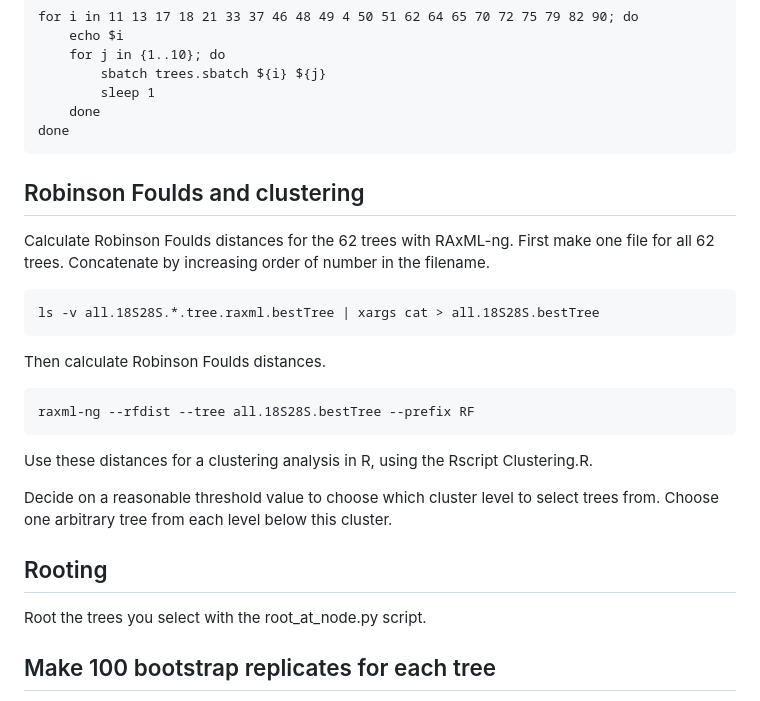
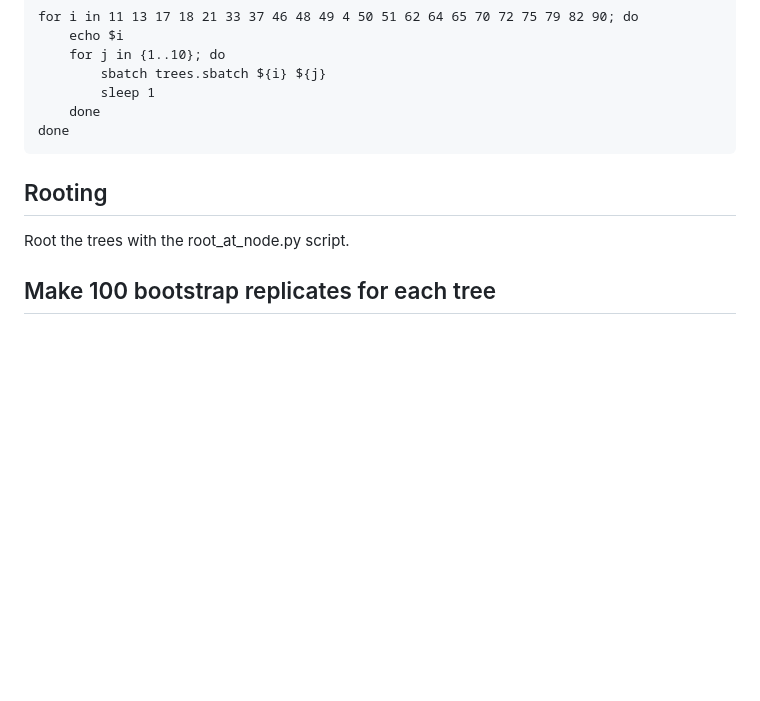
Before and after one commit to Ingridsaeters/Ciliate-niche-evolution, a Markdown page: 00_phylogenies/02_ASV_phylogeny/README.md, the part around the change. GitHub-like rendering; blank space fills up the shorter version.

````diff
--- a/00_phylogenies/02_ASV_phylogeny/README.md
+++ b/00_phylogenies/02_ASV_phylogeny/README.md
@@ -72,25 +72,9 @@ for i in 11 13 17 18 21 33 37 46 48 49 4 50 51 62 64 65 70 72 75 79 82 90; do
     done
 done
 ```
-## Robinson Foulds and clustering
-Calculate Robinson Foulds distances for the 62 trees with RAxML-ng. First make one file for all 62 trees. Concatenate by increasing order of number in the filename.
-
-```
-ls -v all.18S28S.*.tree.raxml.bestTree | xargs cat > all.18S28S.bestTree
-```
-
-Then calculate Robinson Foulds distances.
-
-```
-raxml-ng --rfdist --tree all.18S28S.bestTree --prefix RF
-```
-
-Use these distances for a clustering analysis in R, using the Rscript Clustering.R.
-
-Decide on a reasonable threshold value to choose which cluster level to select trees from. Choose one arbitrary tree from each level below this cluster.
 
 ## Rooting
-Root the trees you select with the root_at_node.py script.
+Root the trees with the root_at_node.py script.
 
 ## Make 100 bootstrap replicates for each tree
 
````
